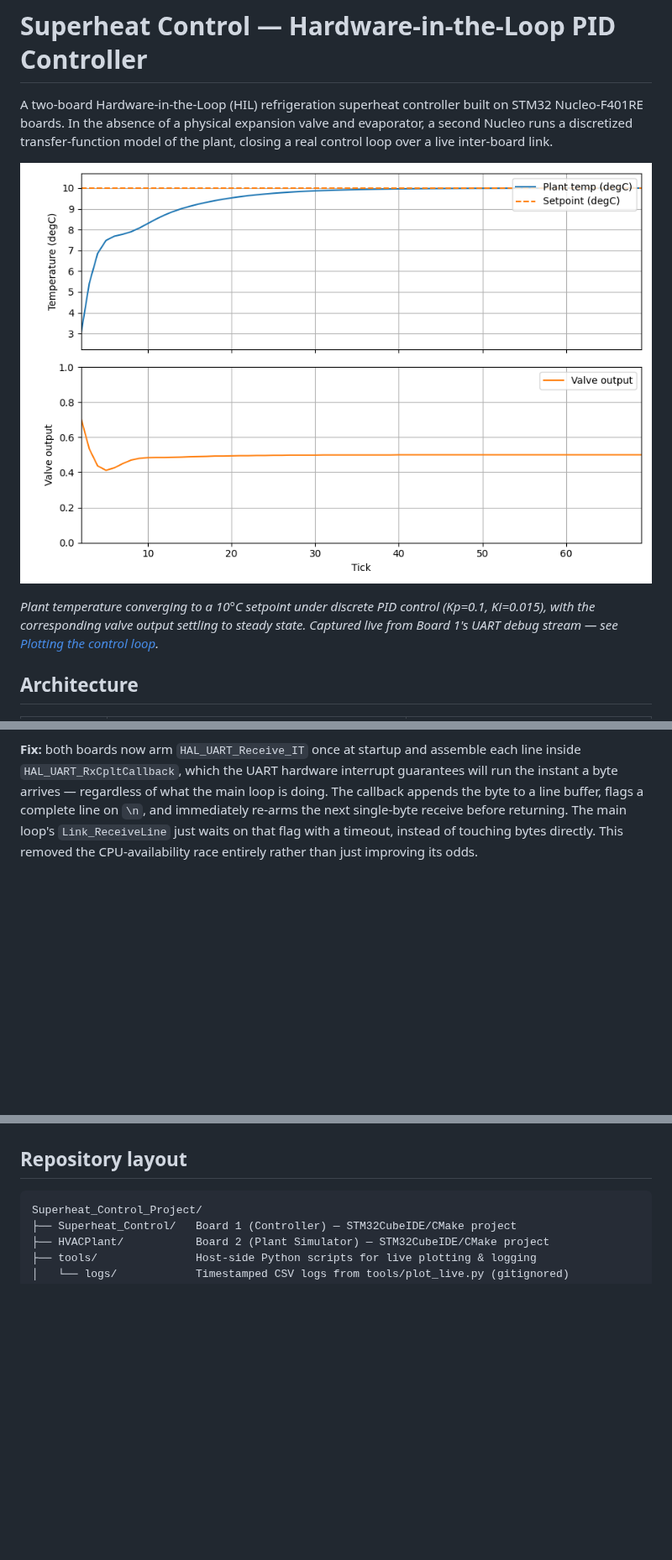
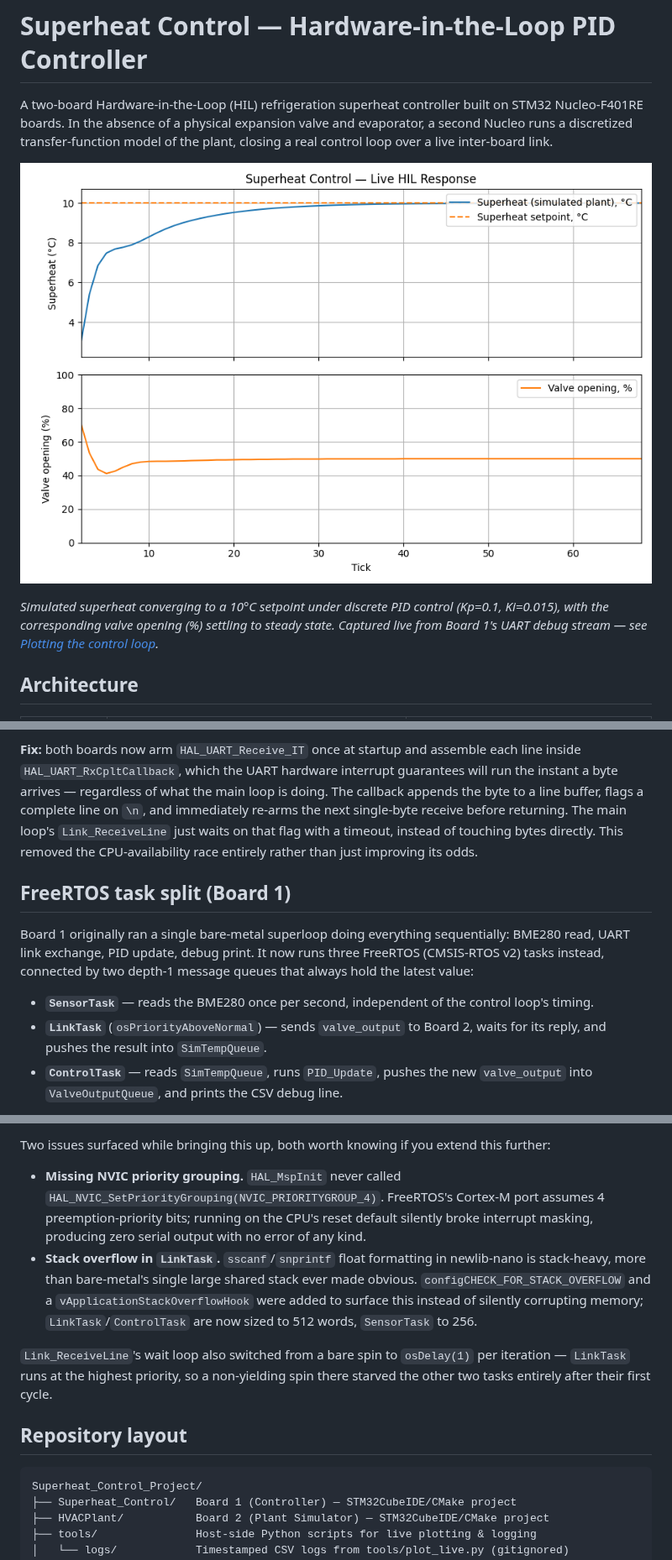
Before and after one commit to DanishMalik333/superheat-control, a Markdown page: README.md, 3 parts joined by grey strips. Shown at 84% size. Rendered like a GitHub page; pictures changed too: docs/images/step_response.png; blank space fills up the shorter version.

```diff
--- a/README.md
+++ b/README.md
@@ -7,9 +7,9 @@ plant, closing a real control loop over a live inter-board link.
 
 ![Step response](docs/images/step_response.png)
 
-*Plant temperature converging to a 10°C setpoint under discrete PID control
-(Kp=0.1, Ki=0.015), with the corresponding valve output settling to steady
-state. Captured live from Board 1's UART debug stream — see
+*Simulated superheat converging to a 10°C setpoint under discrete PID control
+(Kp=0.1, Ki=0.015), with the corresponding valve opening (%) settling to
+steady state. Captured live from Board 1's UART debug stream — see
 [Plotting the control loop](#plotting-the-control-loop).*
 
 ## Architecture
@@ -64,3 +83,18 @@ flags a complete line on `\n`, and immediately re-arms the next single-byte
 receive before returning. The main loop's `Link_ReceiveLine` just waits on
 that flag with a timeout, instead of touching bytes directly. This removed the
 CPU-availability race entirely rather than just improving its odds.
+
+## FreeRTOS task split (Board 1)
+
+Board 1 originally ran a single bare-metal superloop doing everything
+sequentially: BME280 read, UART link exchange, PID update, debug print. It now
+runs three FreeRTOS (CMSIS-RTOS v2) tasks instead, connected by two depth-1
+message queues that always hold the latest value:
+
+- **`SensorTask`** — reads the BME280 once per second, independent of the
+  control loop's timing.
+- **`LinkTask`** (`osPriorityAboveNormal`) — sends `valve_output` to Board 2,
+  waits for its reply, and pushes the result into `SimTempQueue`.
+- **`ControlTask`** — reads `SimTempQueue`, runs `PID_Update`, pushes the new
+  `valve_output` into `ValveOutputQueue`, and prints the CSV debug line.
+
@@ -67,3 +118,21 @@ CPU-availability race entirely rather than just improving its odds.
+Two issues surfaced while bringing this up, both worth knowing if you extend
+this further:
+
+- **Missing NVIC priority grouping.** `HAL_MspInit` never called
+  `HAL_NVIC_SetPriorityGrouping(NVIC_PRIORITYGROUP_4)`. FreeRTOS's Cortex-M
+  port assumes 4 preemption-priority bits; running on the CPU's reset default
+  silently broke interrupt masking, producing zero serial output with no
+  error of any kind.
+- **Stack overflow in `LinkTask`.** `sscanf`/`snprintf` float formatting in
+  newlib-nano is stack-heavy, more than bare-metal's single large shared stack
+  ever made obvious. `configCHECK_FOR_STACK_OVERFLOW` and a
+  `vApplicationStackOverflowHook` were added to surface this instead of
+  silently corrupting memory; `LinkTask`/`ControlTask` are now sized to 512
+  words, `SensorTask` to 256.
+
+`Link_ReceiveLine`'s wait loop also switched from a bare spin to `osDelay(1)`
+per iteration — `LinkTask` runs at the highest priority, so a non-yielding
+spin there starved the other two tasks entirely after their first cycle.
 
 ## Repository layout
 
```
Also changed, not shown: other parts of README.md (+37 -1 lines), 3 other files.
